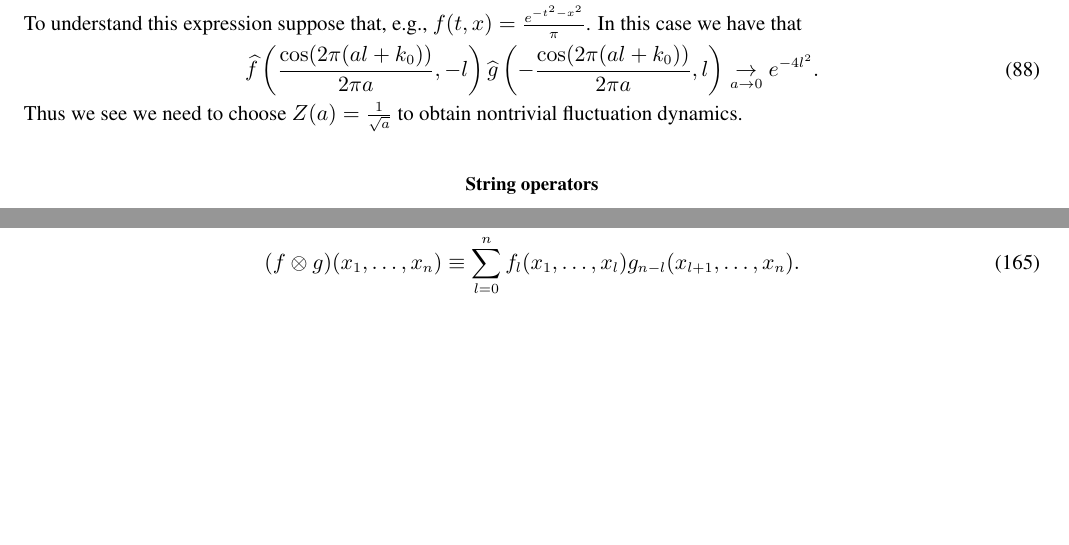
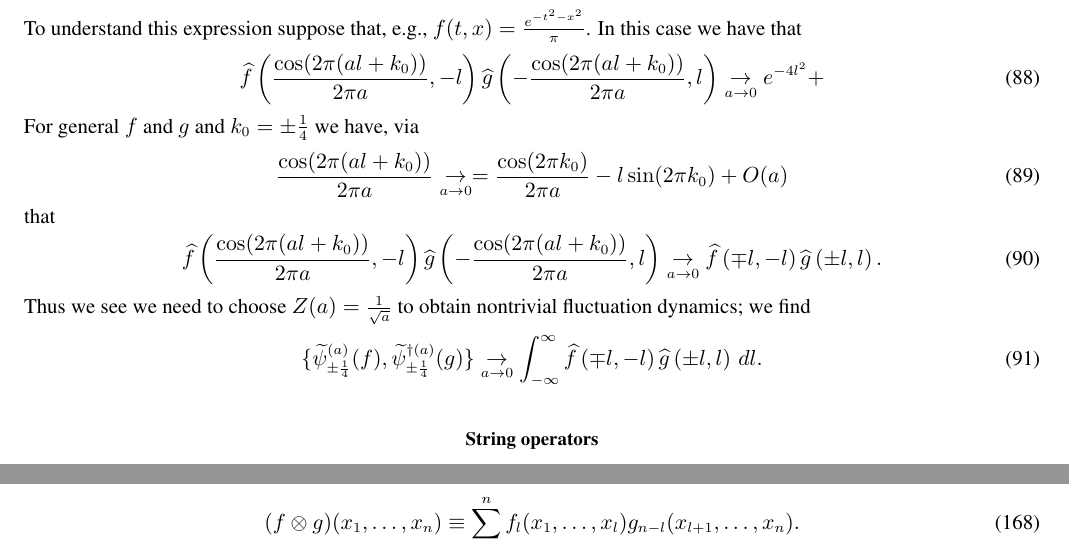
Before and after one commit to tobiasosborne/Continuous-Limits-of-Quantum-Lattice-Systems, a LaTeX paper (clqls.tex): two parts of pages 15 and 23 of 51, joined at a grey line, cut so that both start at the same text, the shorter picture padded with empty space. Compiled offline with pdfLaTeX.

Commit message:
Tight-binding model fluctuation dynamics

```diff
--- a/clqls.tex
+++ b/clqls.tex
@@ -664,9 +664,20 @@ We immediately deduce that $k_0 = k_0'$; now change variables to $l = (k-k_0)/a$
 \end{equation}
 To understand this expression suppose that, e.g., $f(t,x) = \frac{e^{-t^2-x^2}}{\pi}$. In this case we have that
 \begin{equation}
-	\widehat{f}\left(\frac{\cos(2\pi (al + k_0))}{2\pi a}, -l\right)\widehat{g}\left(-\frac{\cos(2\pi (al + k_0))}{2\pi a}, l\right) \underset{a\rightarrow 0}{\rightarrow} e^{-4l^2}.
-\end{equation}
-Thus we see we need to choose $Z(a) = \frac1{\sqrt{a}}$ to obtain nontrivial fluctuation dynamics.
+	\widehat{f}\left(\frac{\cos(2\pi (al + k_0))}{2\pi a}, -l\right)\widehat{g}\left(-\frac{\cos(2\pi (al + k_0))}{2\pi a}, l\right) \underset{a\rightarrow 0}{\rightarrow} e^{-4l^2} +
+\end{equation}
+For general $f$ and $g$ and $k_0 = \pm \frac14$ we have, via
+\begin{equation}
+	\frac{\cos(2\pi (al + k_0))}{2\pi a} \underset{a\rightarrow 0}{\rightarrow} = \frac{\cos(2\pi k_0)}{2\pi a} -l \sin(2\pi k_0) + O(a)
+\end{equation}
+that
+\begin{equation}
+	\widehat{f}\left(\frac{\cos(2\pi (al + k_0))}{2\pi a}, -l\right)\widehat{g}\left(-\frac{\cos(2\pi (al + k_0))}{2\pi a}, l\right) \underset{a\rightarrow 0}{\rightarrow} \widehat{f}\left(\mp l, -l\right)\widehat{g}\left(\pm l, l\right).
+\end{equation}
+Thus we see we need to choose $Z(a) = \frac1{\sqrt{a}}$ to obtain nontrivial fluctuation dynamics; we find
+\begin{equation}
+	\{\widetilde{\psi}_{\pm \frac14}^{(a)}(f), {\widetilde{\psi}^{\dag (a)}_{\pm \frac14}}(g)\} \underset{a\rightarrow 0}{\rightarrow} \int_{-\infty}^{\infty} \widehat{f}\left(\mp l, -l\right)\widehat{g}\left(\pm l, l\right) \,dl.
+\end{equation}
 
 \section{String operators}
 In this appendix we discuss how to generalise and apply the continuous limit construction to find the continuous limit of stringlike operators occurring in the discussion of symmetry breaking transitions.
```
Also changed, not shown: clqls.pdf.
